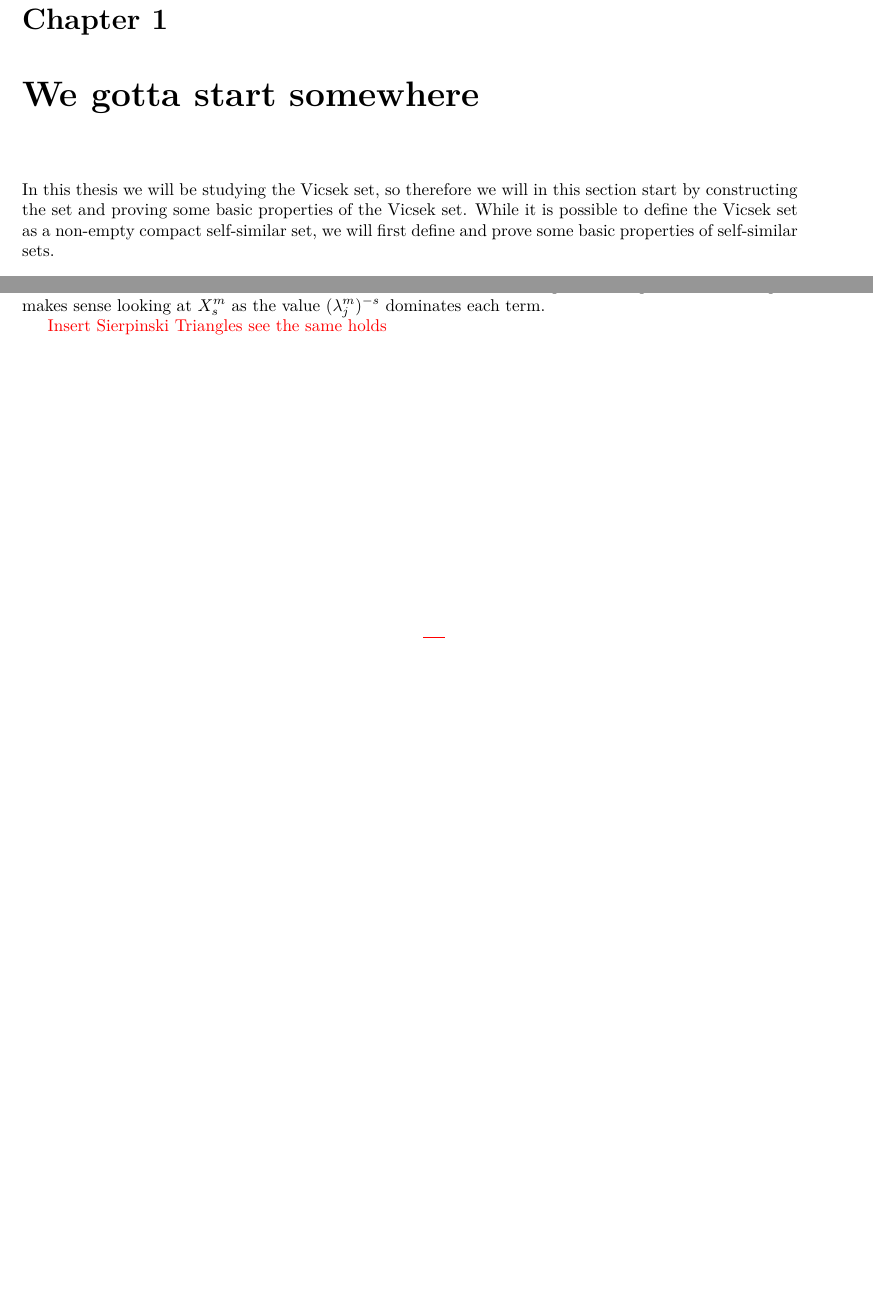
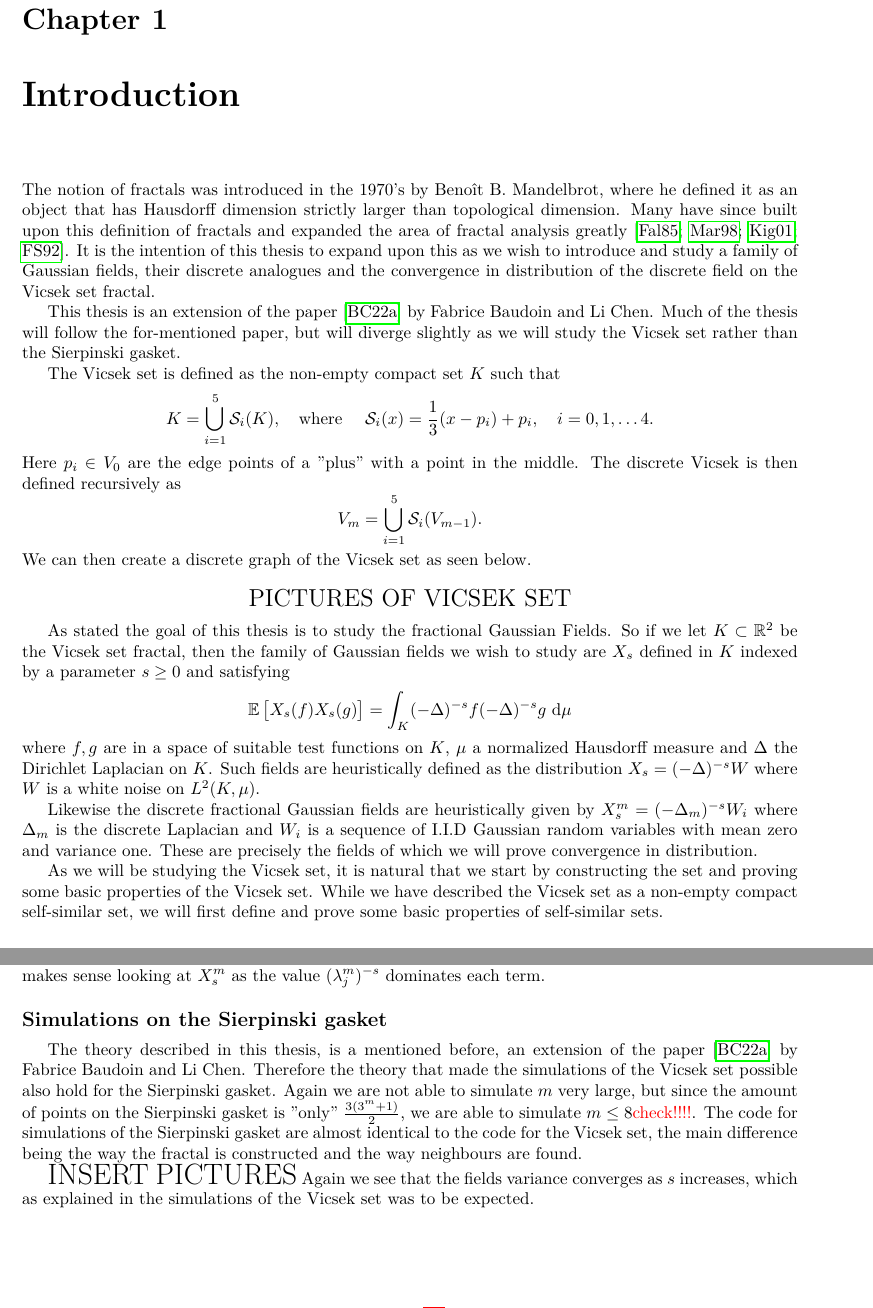
Before and after one commit to Cataclisem/GaussianFieldsThesis, a LaTeX thesis (LaTeX/main.tex, which reads LaTeX/fractalConstruction.tex, LaTeX/mainTheorem.tex): two parts of pages 5 and 43 of 46 before the commit and two parts of pages 7 and 45 of 48 after it, joined at a grey line, cut so that both start at the same text, the shorter picture padded with empty space. Compiled offline with pdfLaTeX.

Commit message:
It is finished a.e.

```diff
--- a/LaTeX/fractalConstruction.tex
+++ b/LaTeX/fractalConstruction.tex
@@ -1,5 +1,32 @@
-\chapter{We gotta start somewhere}
-In this thesis we will be studying the Vicsek set, so therefore we will in this section start by constructing the set and proving some basic properties of the Vicsek set. While it is possible to define the Vicsek set as a non-empty compact self-similar set, we will first define and prove some basic properties of self-similar sets.
+\chapter{Introduction}
+
+The notion of fractals was introduced in the 1970's by Benoît B. Mandelbrot, where he defined it as an object that has Hausdorff dimension strictly larger than topological dimension. Many have since built upon this definition of fractals and expanded the area of fractal analysis greatly \cite{Falconer_1985, barlow, Kigami_2001, specAnal}. It is the intention of this thesis to expand upon this as we wish to introduce and study a family of Gaussian fields, their discrete analogues and the convergence in distribution of the discrete field on the Vicsek set fractal.
+
+This thesis is an extension of the paper \cite{Fabrice} by Fabrice Baudoin and Li Chen. Much of the thesis will follow the for-mentioned paper, but will diverge slightly as we will study the Vicsek set rather than the Sierpinski gasket.
+
+The Vicsek set is defined as the non-empty compact set $K$ such that
+\begin{equation}
+	K = \bigcup_{i = 1}^{5} \fracConst_i(K), \quad \text{where } \quad \fracConst_i(x) = \frac{1}{3}(x-p_i) + p_i, \quad i = 0, 1,\ldots 4.
+\end{equation}
+Here $p_i \in V_0$ are the edge points of a "plus" with a point in the middle. The discrete Vicsek is then defined recursively as
+\begin{equation}
+	V_m = \bigcup_{i = 1}^{5} \fracConst_i(V_{m-1}).
+\end{equation}
+We can then create a discrete graph of the Vicsek set as seen below.
+%\includesvg{Pictures/vicsek0MarkersTrue.svg}
+\begin{center}
+	\LARGE PICTURES OF VICSEK SET
+\end{center}
+
+As stated the goal of this thesis is to study the fractional Gaussian Fields. So if we let $K \subset \ree^{2}$ be the Vicsek set fractal, then the family of Gaussian fields we wish to study are $X_s$ defined in $K$ indexed by a parameter $s \geq 0$ and satisfying
+\begin{equation}
+	\e \left[X_{s}(f)X_{s}(g)\right] = \int_{K} (-\Delta)^{-s}f(-\Delta)^{-s}g \dd \mu
+\end{equation}
+where $f,g$ are in a space of suitable test functions on $K$, $\mu$ a normalized Hausdorff measure and $\Delta$ the Dirichlet Laplacian on $K$. Such fields are heuristically defined as the distribution $X_s = (-\Delta)^{-s}W$ where $W$ is a white noise on $L^{2}(K, \mu)$.
+
+Likewise the discrete fractional Gaussian fields are heuristically given by $X_{s}^{m} = (-\Delta_m)^{-s}W_i$ where $\Delta_m$ is the discrete Laplacian and $W_i$ is a sequence of I.I.D Gaussian random variables with mean zero and variance one. These are precisely the fields of which we will prove convergence in distribution.
+
+As we will be studying the Vicsek set, it is natural that we start by constructing the set and proving some basic properties of the Vicsek set. While we have described the Vicsek set as a non-empty compact self-similar set, we will first define and prove some basic properties of self-similar sets.
 
 \section{Iterated Function System}
 The iterated functions systems (IFS) gives us a way to work with self-similarly sets. Another reason for constructing the IFS is that we are able to prove that the Vicsek set actually exists. Thus we start by defining the iterated function systems.
--- a/LaTeX/main.tex
+++ b/LaTeX/main.tex
@@ -17,6 +17,7 @@
 \usepackage{titlesec} %Change spacing around sections
 \usepackage{ifthen}
 \usepackage{graphicx}
+\usepackage[inkscapeformat=pdf]{svg}
 \usepackage{tikz} %Making graphs
 \usetikzlibrary{babel} %Makes quiver work ehn babel is not set to english
 \usepackage{etoolbox}
--- a/LaTeX/mainTheorem.tex
+++ b/LaTeX/mainTheorem.tex
@@ -220,5 +220,8 @@ These have each been simulated with their own white noise and as one can see fro
 
 If one looks at the figure with $s = 50$ it is very much just green and blue. So they have their extreme values, but looking at the colorbar we see that the reason that they are some different is because the difference in their values is about $10^{161}$ so the field has almost converges to a single value. This again makes sense looking at $X_s^{m}$ as the value $(\lambda_j^{m})^{-s}$ dominates each term.
 
+\subsection*{Simulations on the Sierpinski gasket}
+The theory described in this thesis, is a mentioned before, an extension of the paper \cite{Fabrice} by Fabrice Baudoin and Li Chen. Therefore the theory that made the simulations of the Vicsek set possible also hold for the Sierpinski gasket. Again we are not able to simulate $m$ very large, but since the amount of points on the Sierpinski gasket is "only" $\frac{3(3^{m} +1 )}{2}$, we are able to simulate $m \leq 8$\textcolor{red}{check!!!!}. The code for  simulations of the Sierpinski gasket are almost identical to the code for the Vicsek set, the main difference being the way the fractal is constructed and the way neighbours are found.
 
-\textcolor{red}{Insert Sierpinski Triangles see the same holds}
+{\huge INSERT PICTURES}
+Again we see that the fields variance converges as $s$ increases, which as explained in the simulations of the Vicsek set was to be expected.
```
Also changed, not shown: LaTeX/abstact.tex (+39 -0 lines), LaTeX/cite.bib (+10 -0 lines), LaTeX/gaussianFields.tex (+3 -4 lines), code/DrawFractals.py (+3 -3 lines), LaTeX/main.pdf, LaTeX/fractalConstruction.tex (2 more changed lines), LaTeX/main.tex (2 more changed lines).
